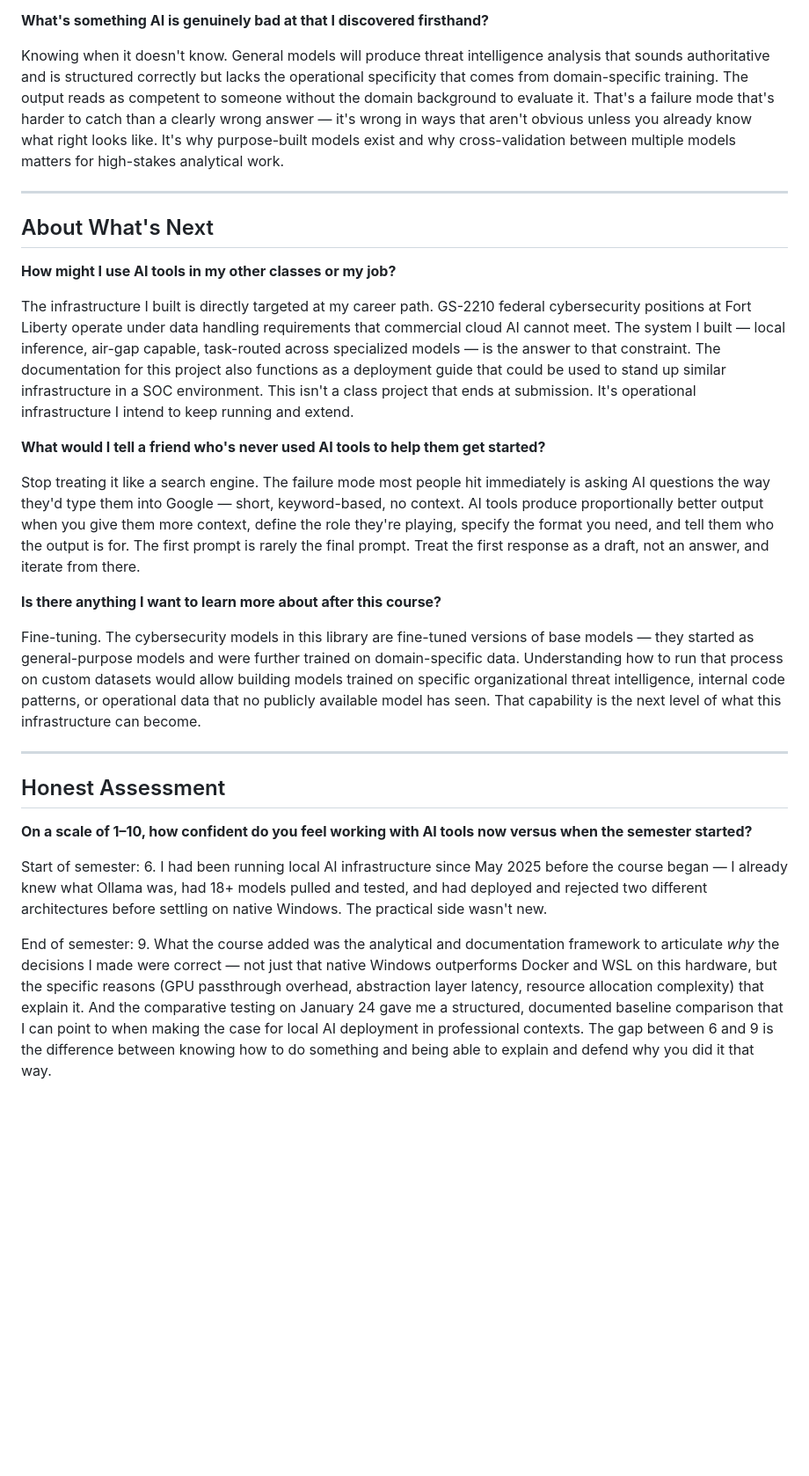
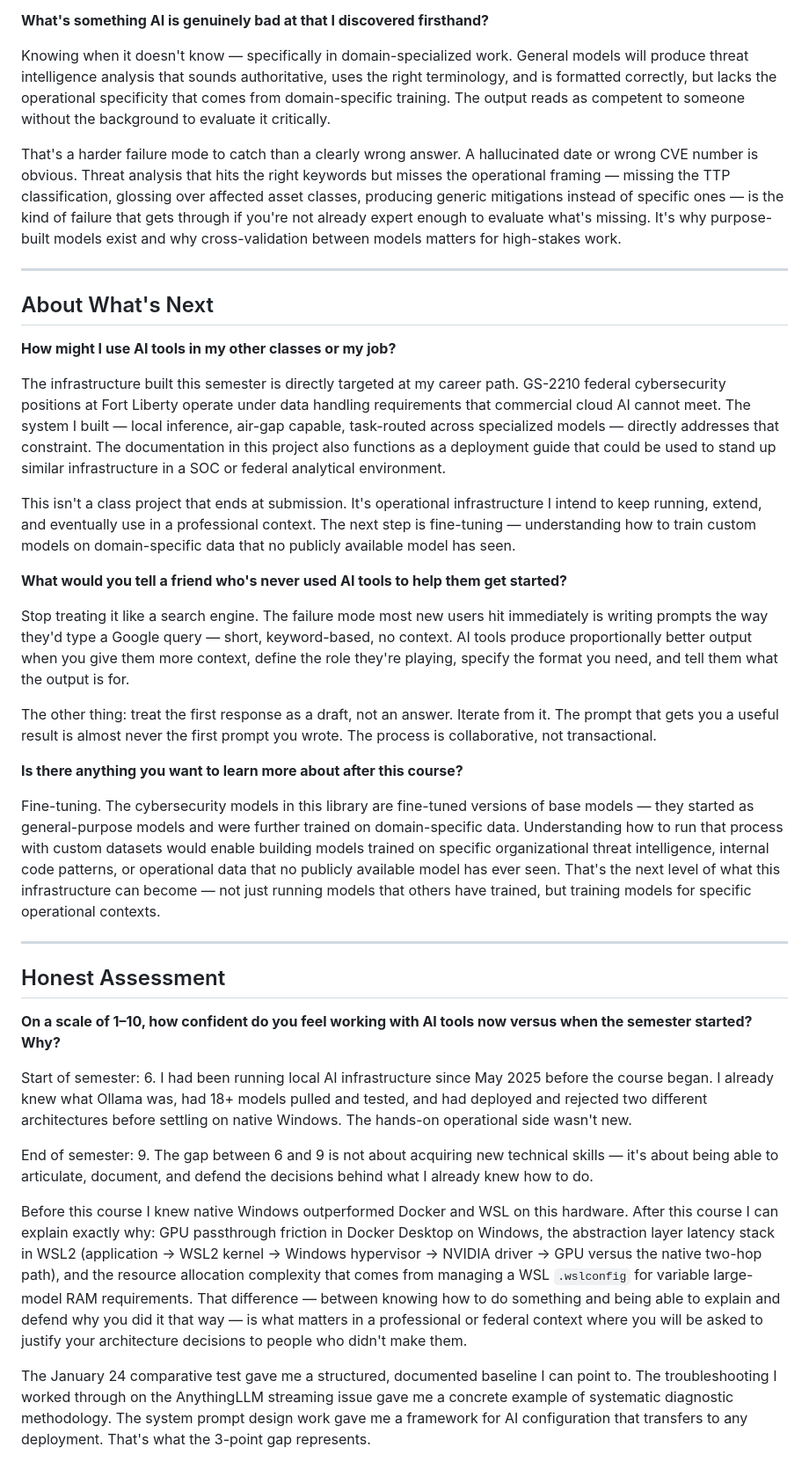
Before and after one commit to BECKHAMW3233/CSC-113, a Markdown page: project/REFLECTION.MD, the part around one of its changes. Shown at 88% size. GitHub-like rendering; blank space fills up the shorter version.

```diff
--- a/project/REFLECTION.MD
+++ b/project/REFLECTION.MD
@@ -28,7 +41,9 @@ How much the architecture matters relative to the model. I spent months assuming
 
 **What's something AI is genuinely bad at that I discovered firsthand?**
 
-Knowing when it doesn't know. General models will produce threat intelligence analysis that sounds authoritative and is structured correctly but lacks the operational specificity that comes from domain-specific training. The output reads as competent to someone without the domain background to evaluate it. That's a failure mode that's harder to catch than a clearly wrong answer — it's wrong in ways that aren't obvious unless you already know what right looks like. It's why purpose-built models exist and why cross-validation between multiple models matters for high-stakes analytical work.
+Knowing when it doesn't know — specifically in domain-specialized work. General models will produce threat intelligence analysis that sounds authoritative, uses the right terminology, and is formatted correctly, but lacks the operational specificity that comes from domain-specific training. The output reads as competent to someone without the background to evaluate it critically.
+
+That's a harder failure mode to catch than a clearly wrong answer. A hallucinated date or wrong CVE number is obvious. Threat analysis that hits the right keywords but misses the operational framing — missing the TTP classification, glossing over affected asset classes, producing generic mitigations instead of specific ones — is the kind of failure that gets through if you're not already expert enough to evaluate what's missing. It's why purpose-built models exist and why cross-validation between models matters for high-stakes work.
 
 ---
 
@@ -36,22 +51,30 @@ Knowing when it doesn't know. General models will produce threat intelligence an
 
 **How might I use AI tools in my other classes or my job?**
 
-The infrastructure I built is directly targeted at my career path. GS-2210 federal cybersecurity positions at Fort Liberty operate under data handling requirements that commercial cloud AI cannot meet. The system I built — local inference, air-gap capable, task-routed across specialized models — is the answer to that constraint. The documentation for this project also functions as a deployment guide that could be used to stand up similar infrastructure in a SOC environment. This isn't a class project that ends at submission. It's operational infrastructure I intend to keep running and extend.
+The infrastructure built this semester is directly targeted at my career path. GS-2210 federal cybersecurity positions at Fort Liberty operate under data handling requirements that commercial cloud AI cannot meet. The system I built — local inference, air-gap capable, task-routed across specialized models — directly addresses that constraint. The documentation in this project also functions as a deployment guide that could be used to stand up similar infrastructure in a SOC or federal analytical environment.
 
-**What would I tell a friend who's never used AI tools to help them get started?**
+This isn't a class project that ends at submission. It's operational infrastructure I intend to keep running, extend, and eventually use in a professional context. The next step is fine-tuning — understanding how to train custom models on domain-specific data that no publicly available model has seen.
 
-Stop treating it like a search engine. The failure mode most people hit immediately is asking AI questions the way they'd type them into Google — short, keyword-based, no context. AI tools produce proportionally better output when you give them more context, define the role they're playing, specify the format you need, and tell them who the output is for. The first prompt is rarely the final prompt. Treat the first response as a draft, not an answer, and iterate from there.
+**What would you tell a friend who's never used AI tools to help them get started?**
 
-**Is there anything I want to learn more about after this course?**
+Stop treating it like a search engine. The failure mode most new users hit immediately is writing prompts the way they'd type a Google query — short, keyword-based, no context. AI tools produce proportionally better output when you give them more context, define the role they're playing, specify the format you need, and tell them what the output is for.
 
-Fine-tuning. The cybersecurity models in this library are fine-tuned versions of base models — they started as general-purpose models and were further trained on domain-specific data. Understanding how to run that process on custom datasets would allow building models trained on specific organizational threat intelligence, internal code patterns, or operational data that no publicly available model has seen. That capability is the next level of what this infrastructure can become.
+The other thing: treat the first response as a draft, not an answer. Iterate from it. The prompt that gets you a useful result is almost never the first prompt you wrote. The process is collaborative, not transactional.
+
+**Is there anything you want to learn more about after this course?**
+
+Fine-tuning. The cybersecurity models in this library are fine-tuned versions of base models — they started as general-purpose models and were further trained on domain-specific data. Understanding how to run that process with custom datasets would enable building models trained on specific organizational threat intelligence, internal code patterns, or operational data that no publicly available model has ever seen. That's the next level of what this infrastructure can become — not just running models that others have trained, but training models for specific operational contexts.
 
 ---
 
 ## Honest Assessment
 
-**On a scale of 1–10, how confident do you feel working with AI tools now versus when the semester started?**
+**On a scale of 1–10, how confident do you feel working with AI tools now versus when the semester started? Why?**
 
-Start of semester: 6. I had been running local AI infrastructure since May 2025 before the course began — I already knew what Ollama was, had 18+ models pulled and tested, and had deployed and rejected two different architectures before settling on native Windows. The practical side wasn't new.
+Start of semester: 6. I had been running local AI infrastructure since May 2025 before the course began. I already knew what Ollama was, had 18+ models pulled and tested, and had deployed and rejected two different architectures before settling on native Windows. The hands-on operational side wasn't new.
 
-End of semester: 9. What the course added was the analytical and documentation framework to articulate *why* the decisions I made were correct — not just that native Windows outperforms Docker and WSL on this hardware, but the specific reasons (GPU passthrough overhead, abstraction layer latency, resource allocation complexity) that explain it. And the comparative testing on January 24 gave me a structured, documented baseline comparison that I can point to when making the case for local AI deployment in professional contexts. The gap between 6 and 9 is the difference between knowing how to do something and being able to explain and defend why you did it that way.
+End of semester: 9. The gap between 6 and 9 is not about acquiring new technical skills — it's about being able to articulate, document, and defend the decisions behind what I already knew how to do.
+
+Before this course I knew native Windows outperformed Docker and WSL on this hardware. After this course I can explain exactly why: GPU passthrough friction in Docker Desktop on Windows, the abstraction layer latency stack in WSL2 (application → WSL2 kernel → Windows hypervisor → NVIDIA driver → GPU versus the native two-hop path), and the resource allocation complexity that comes from managing a WSL `.wslconfig` for variable large-model RAM requirements. That difference — between knowing how to do something and being able to explain and defend why you did it that way — is what matters in a professional or federal context where you will be asked to justify your architecture decisions to people who didn't make them.
+
+The January 24 comparative test gave me a structured, documented baseline I can point to. The troubleshooting I worked through on the AnythingLLM streaming issue gave me a concrete example of systematic diagnostic methodology. The system prompt design work gave me a framework for AI configuration that transfers to any deployment. That's what the 3-point gap represents.
```
Also changed, not shown: other parts of project/REFLECTION.MD (+19 -6 lines).
